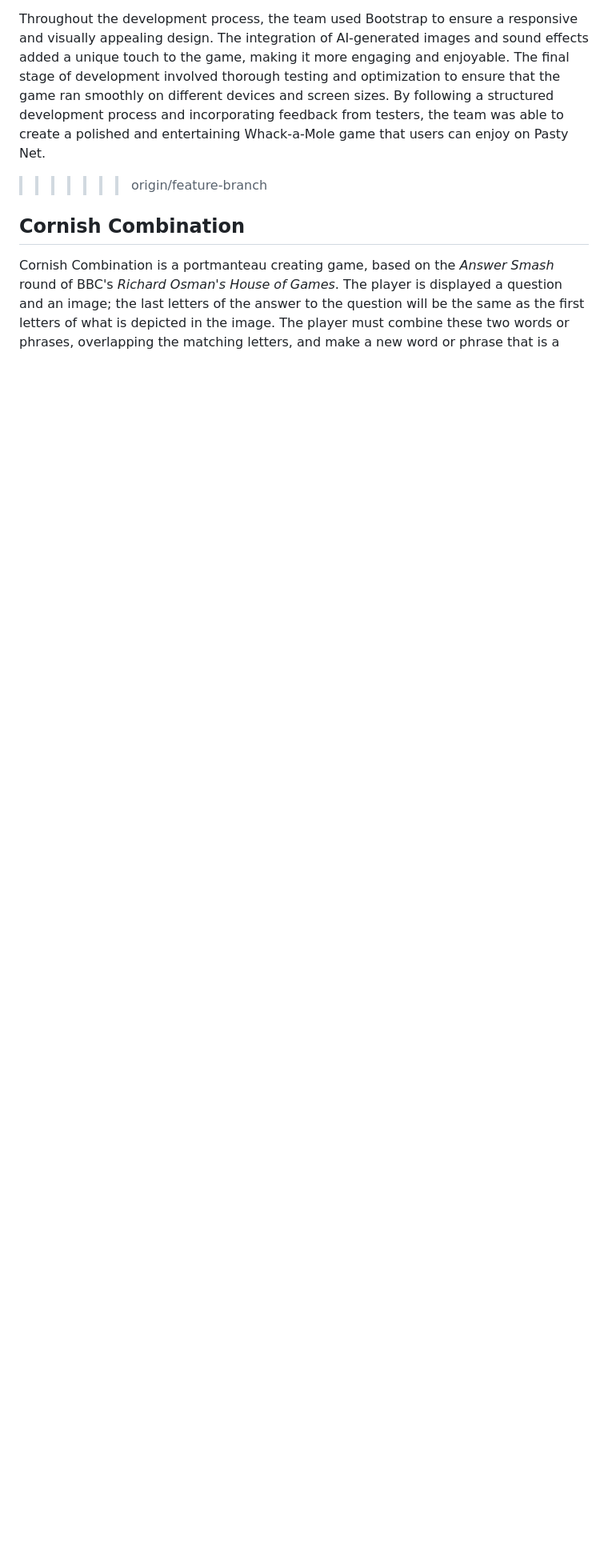
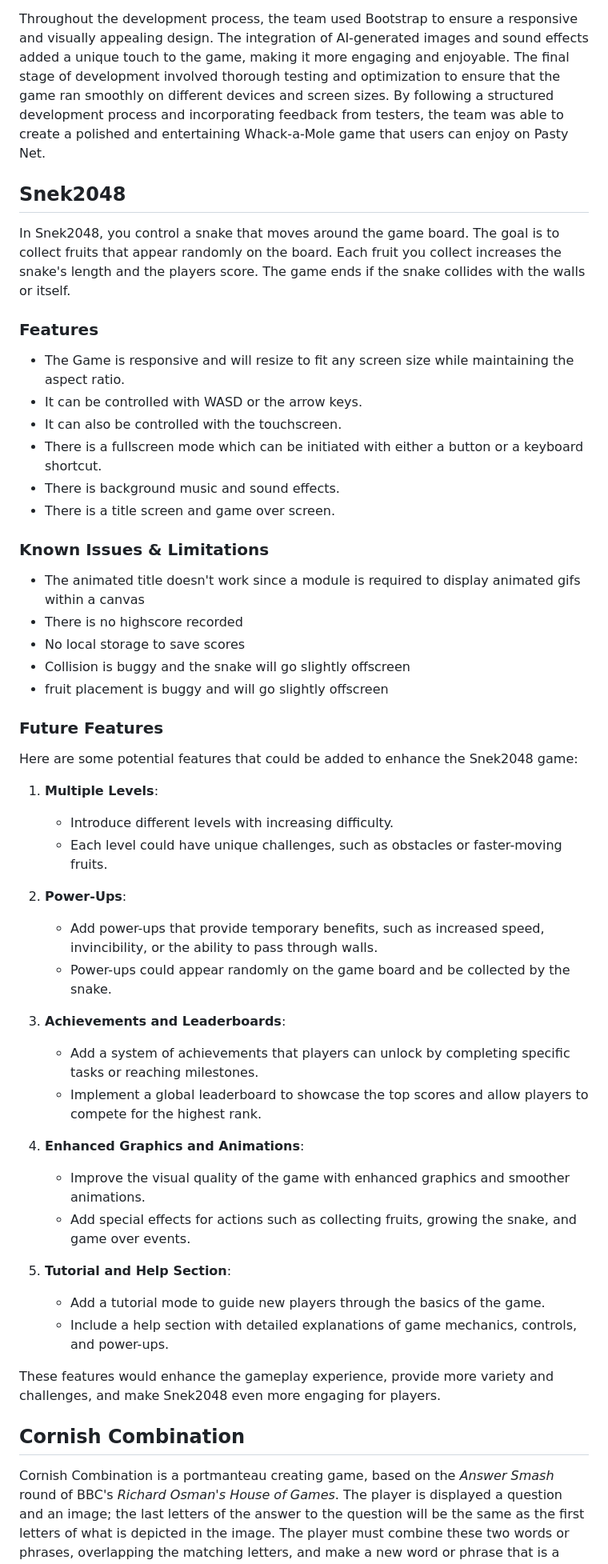
Before and after one commit to joe-aswonvos/pasty-net, a Markdown page: README.md, the part around the change printed below. Shown: that part at 80% size. Drawn GitHub-style; blank space fills up the shorter version.

```diff
--- a/README.md
+++ b/README.md
@@ -253,7 +74,57 @@ The JavaScript game loop is the core of the Whack-a-Mole game, managing the timi
 The development of the Whack-a-Mole game followed a structured approach, starting with a working outline and gradually adding more features and enhancements. The initial stage involved creating a basic game loop and layout using HTML, CSS, and JavaScript. This working outline provided a foundation for further development, allowing the team to test and refine the core game mechanics. Once the basic functionality was in place, the focus shifted to enhancing the user experience by incorporating AI-generated images and sound effects. These assets were carefully selected to match the Cornish theme of the game, adding an extra layer of immersion and enjoyment for the players.
 
 Throughout the development process, the team used Bootstrap to ensure a responsive and visually appealing design. The integration of AI-generated images and sound effects added a unique touch to the game, making it more engaging and enjoyable. The final stage of development involved thorough testing and optimization to ensure that the game ran smoothly on different devices and screen sizes. By following a structured development process and incorporating feedback from testers, the team was able to create a polished and entertaining Whack-a-Mole game that users can enjoy on Pasty Net.
->>>>>>> origin/feature-branch
+
+## Snek2048
+
+In Snek2048, you control a snake that moves around the game board. The goal is to collect fruits that appear randomly on the board. Each fruit you collect increases the snake's length and the players score. The game ends if the snake collides with the walls or itself.
+
+### Features
+
+- The Game is responsive and will resize to fit any screen size while maintaining the aspect ratio.
+- It can be controlled with WASD or the arrow keys.
+- It can also be controlled with the touchscreen.
+- There is a fullscreen mode which can be initiated with either a button or a keyboard shortcut.
+- There is background music and sound effects.
+- There is a title screen and game over screen.
+
+### Known Issues & Limitations
+
+- The animated title doesn't work since a module is required to display animated gifs within a canvas
+- There is no highscore recorded
+- No local storage to save scores
+- Collision is buggy and the snake will go slightly offscreen
+- fruit placement is buggy and will go slightly offscreen
+
+### Future Features
+
+Here are some potential features that could be added to enhance the Snek2048 game:
+
+1. **Multiple Levels**:
+
+   - Introduce different levels with increasing difficulty.
+   - Each level could have unique challenges, such as obstacles or faster-moving fruits.
+
+2. **Power-Ups**:
+
+   - Add power-ups that provide temporary benefits, such as increased speed, invincibility, or the ability to pass through walls.
+   - Power-ups could appear randomly on the game board and be collected by the snake.
+
+3. **Achievements and Leaderboards**:
+
+   - Add a system of achievements that players can unlock by completing specific tasks or reaching milestones.
+   - Implement a global leaderboard to showcase the top scores and allow players to compete for the highest rank.
+
+4. **Enhanced Graphics and Animations**:
+
+   - Improve the visual quality of the game with enhanced graphics and smoother animations.
+   - Add special effects for actions such as collecting fruits, growing the snake, and game over events.
+
+5. **Tutorial and Help Section**:
+   - Add a tutorial mode to guide new players through the basics of the game.
+   - Include a help section with detailed explanations of game mechanics, controls, and power-ups.
+
+These features would enhance the gameplay experience, provide more variety and challenges, and make Snek2048 even more engaging for players.
 
 ## Cornish Combination
 
```
Also changed, not shown: other parts of README.md (+12 -191 lines).
